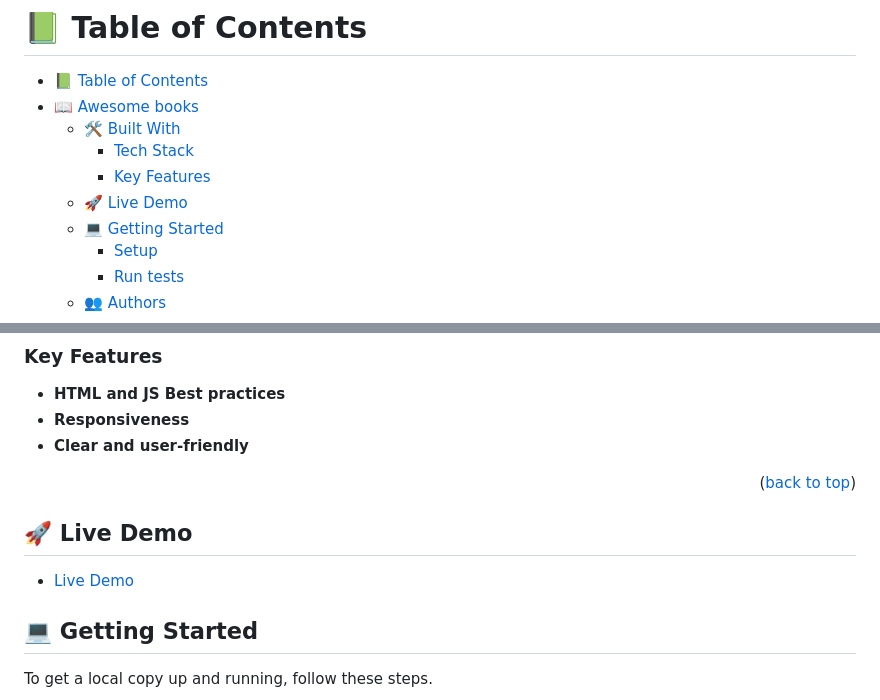
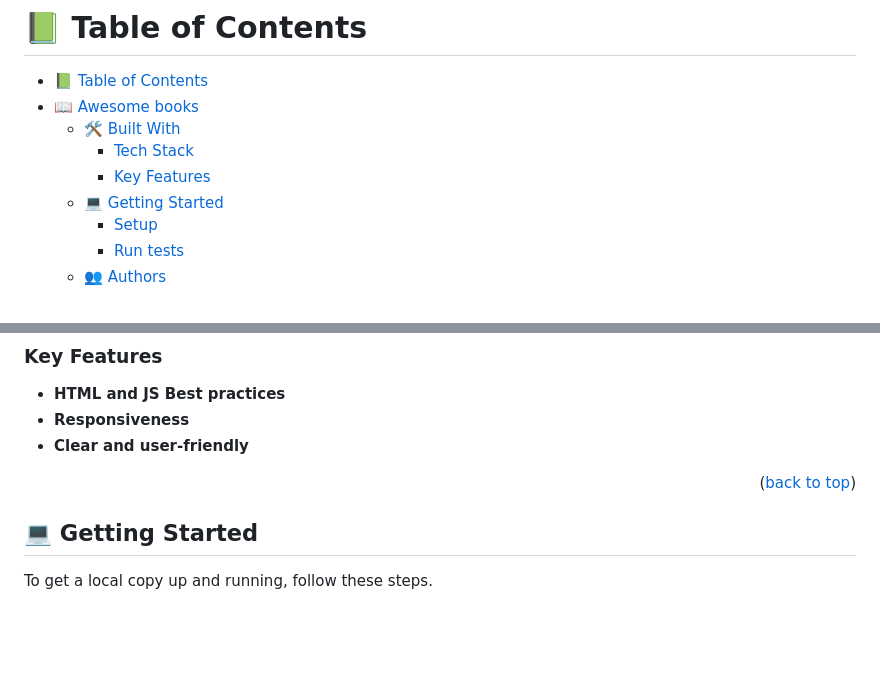
Before and after one commit to thasipablo/awesome_books, a Markdown page: README.md, 2 parts joined by grey strips. Drawn GitHub-style; blank space fills up the shorter version.

Commit message:
remove the live demo link from the README file

```diff
--- a/README.md
+++ b/README.md
@@ -7,7 +7,6 @@
   - [🛠 Built With ](#-built-with-)
     - [Tech Stack ](#tech-stack-)
     - [Key Features ](#key-features-)
-  - [🚀 Live Demo ](#-live-demo-)
   - [💻 Getting Started ](#-getting-started-)
     - [Setup](#setup)
     - [Run tests](#run-tests)
@@ -53,10 +52,6 @@
 <p align="right">(<a href="#readme-top">back to top</a>)</p>
 
 <!-- LIVE DEMO -->
-
-## 🚀 Live Demo <a name="live-demo"></a>
-
-- [Live Demo](https://thasipablo.github.io/)
 
 <!-- GETTING STARTED -->
 
```
